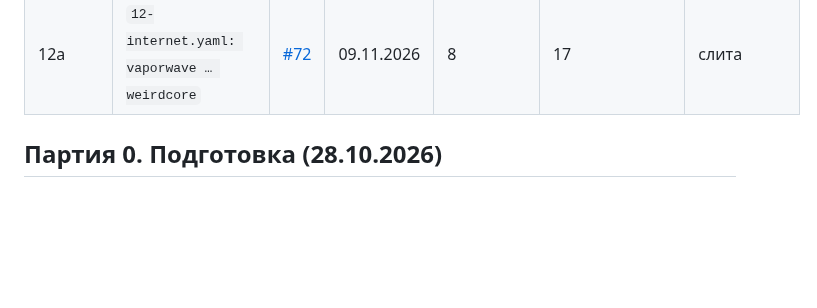
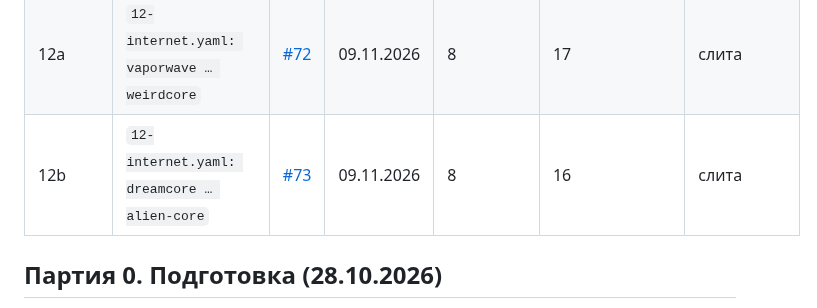
Before and after one commit to amchercashin/aesthetics-atlas, a Markdown page: docs/card-review-2026.md, the part around one of its changes. Drawn GitHub-style; blank space fills up the shorter version.

```diff
--- a/docs/card-review-2026.md
+++ b/docs/card-review-2026.md
@@ -40,6 +40,7 @@
 | 10 | `10-postmodern.yaml` | [#70](https://github.com/amchercashin/aesthetics-atlas/pull/70) | 09.11.2026 | 14 | 28 | слита |
 | 11 | `11-digital.yaml` | [#71](https://github.com/amchercashin/aesthetics-atlas/pull/71) | 09.11.2026 | 12 | 24 | слита |
 | 12a | `12-internet.yaml: vaporwave … weirdcore` | [#72](https://github.com/amchercashin/aesthetics-atlas/pull/72) | 09.11.2026 | 8 | 17 | слита |
+| 12b | `12-internet.yaml: dreamcore … alien-core` | [#73](https://github.com/amchercashin/aesthetics-atlas/pull/73) | 09.11.2026 | 8 | 16 | слита |
 
 ## Партия 0. Подготовка (28.10.2026)
 
```
Also changed, not shown: other parts of docs/card-review-2026.md (+1 -1 lines).
